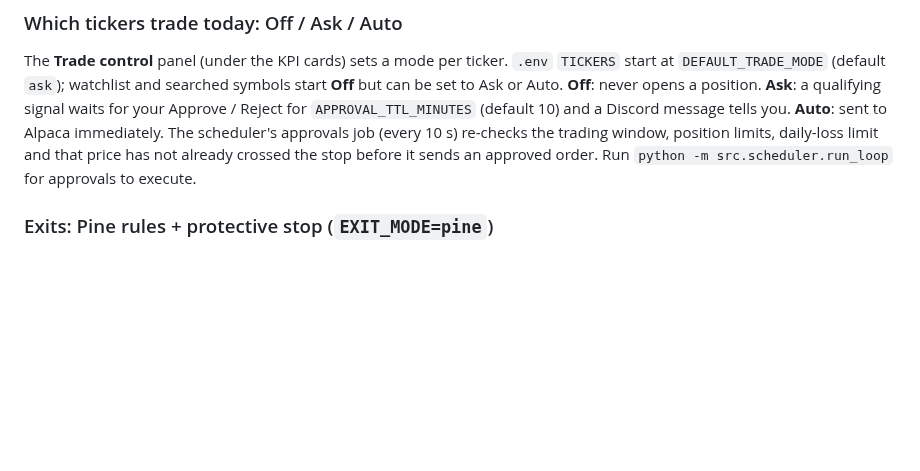
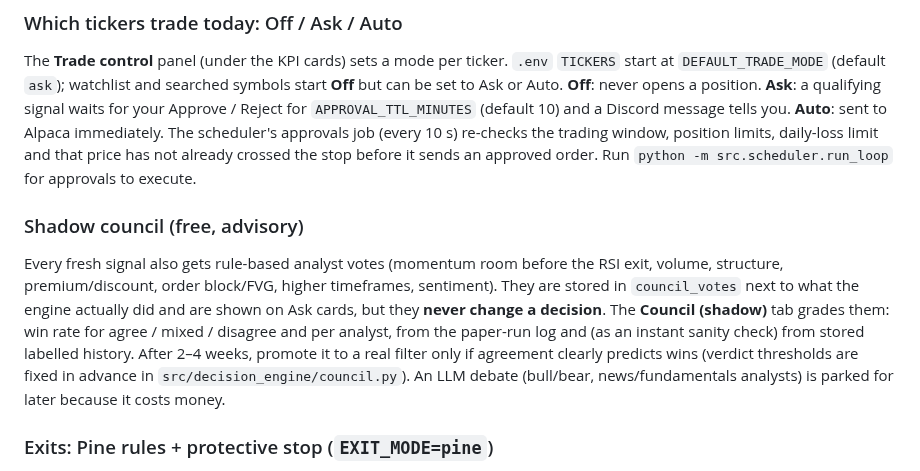
Before and after one commit to rakeshkoyyana/AI-Trading-Platform, a Markdown page: docs/RUNBOOK.md, the part around the change. Drawn GitHub-style; blank space fills up the shorter version.

```diff
--- a/docs/RUNBOOK.md
+++ b/docs/RUNBOOK.md
@@ -49,6 +49,14 @@ qualifying signal waits for your Approve / Reject for `APPROVAL_TTL_MINUTES` (de
 sent to Alpaca immediately. The scheduler's approvals job (every 10 s) re-checks the trading window, position limits, daily-loss
 limit and that price has not already crossed the stop before it sends an approved order. Run `python -m src.scheduler.run_loop`
 for approvals to execute.
+
+### Shadow council (free, advisory)
+Every fresh signal also gets rule-based analyst votes (momentum room before the RSI exit, volume, structure, premium/discount,
+order block/FVG, higher timeframes, sentiment). They are stored in `council_votes` next to what the engine actually did and are
+shown on Ask cards, but they **never change a decision**. The **Council (shadow)** tab grades them: win rate for
+agree / mixed / disagree and per analyst, from the paper-run log and (as an instant sanity check) from stored labelled history.
+After 2–4 weeks, promote it to a real filter only if agreement clearly predicts wins (verdict thresholds are fixed in advance
+in `src/decision_engine/council.py`). An LLM debate (bull/bear, news/fundamentals analysts) is parked for later because it costs money.
 
 ### Exits: Pine rules + protective stop (`EXIT_MODE=pine`)
 Entries carry only a broker-side **protective stop** (OTO order). Positions are closed by the Pine strategy's own rules on the first
```
Also changed, not shown: docs/ARCHITECTURE.md (+4 -0 lines), assets/diagrams/architecture.png, 8 other files.
